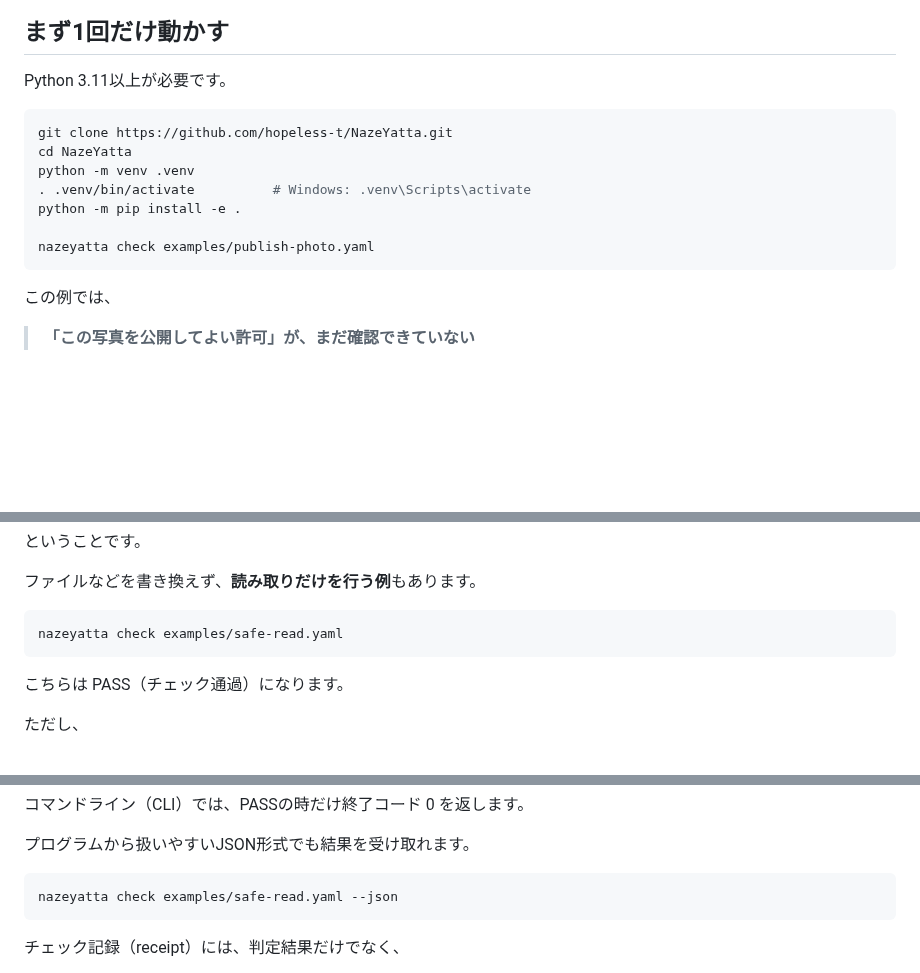
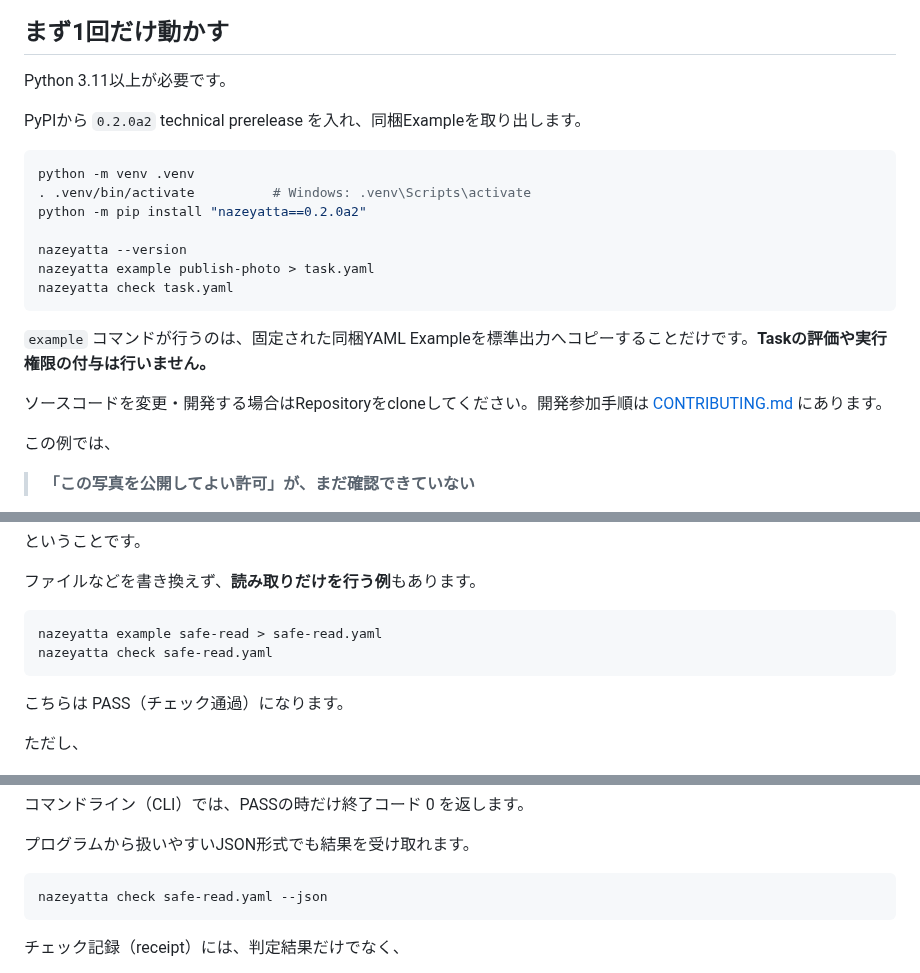
Before and after one commit to hopeless-t/NazeYatta, a Markdown page: README.ja.md, 3 parts joined by grey strips. Drawn GitHub-style; blank space fills up the shorter version.

Commit message:
docs: switch Japanese first-run to PyPI package

```diff
--- a/README.ja.md
+++ b/README.ja.md
@@ -134,15 +134,21 @@ NazeYattaが役立つのは、複数のAIや自動化処理で、次のような
 
 Python 3.11以上が必要です。
 
+PyPIから `0.2.0a2` technical prerelease を入れ、同梱Exampleを取り出します。
+
 ~~~bash
-git clone https://github.com/hopeless-t/NazeYatta.git
-cd NazeYatta
 python -m venv .venv
 . .venv/bin/activate          # Windows: .venv\Scripts\activate
-python -m pip install -e .
+python -m pip install "nazeyatta==0.2.0a2"
 
-nazeyatta check examples/publish-photo.yaml
+nazeyatta --version
+nazeyatta example publish-photo > task.yaml
+nazeyatta check task.yaml
 ~~~
+
+`example` コマンドが行うのは、固定された同梱YAML Exampleを標準出力へコピーすることだけです。**Taskの評価や実行権限の付与は行いません。**
+
+ソースコードを変更・開発する場合はRepositoryをcloneしてください。開発参加手順は [CONTRIBUTING.md](CONTRIBUTING.md) にあります。
 
 この例では、
 
@@ -220,7 +226,8 @@ EXECUTION AUTHORITY: NOT GRANTED BY NAZEYATTA
 ファイルなどを書き換えず、**読み取りだけを行う例**もあります。
 
 ~~~bash
-nazeyatta check examples/safe-read.yaml
+nazeyatta example safe-read > safe-read.yaml
+nazeyatta check safe-read.yaml
 ~~~
 
 こちらは PASS（チェック通過）になります。
@@ -321,7 +328,7 @@ NazeYattaには**基本ルールが最初から同梱**されているので、
 プログラムから扱いやすいJSON形式でも結果を受け取れます。
 
 ~~~bash
-nazeyatta check examples/safe-read.yaml --json
+nazeyatta check safe-read.yaml --json
 ~~~
 
 チェック記録（receipt）には、判定結果だけでなく、
```
